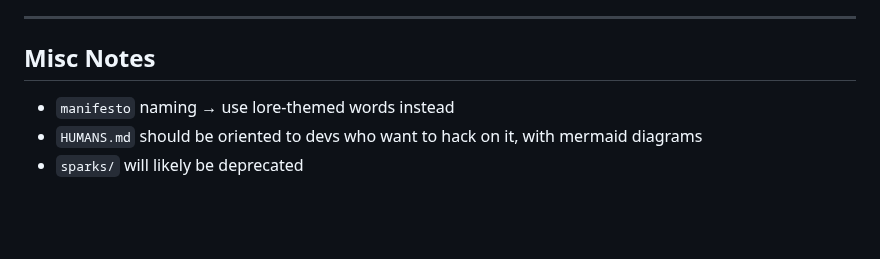
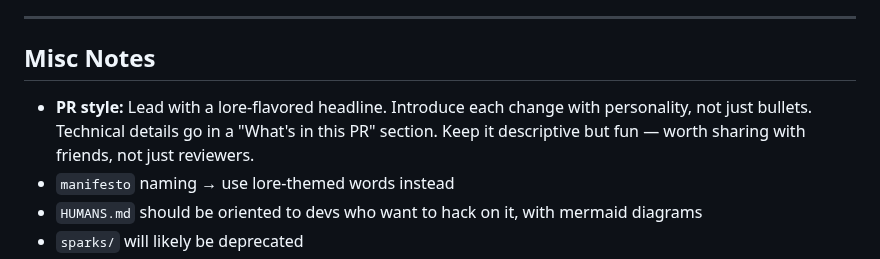
Before and after one commit to jerpint/woltspace, a Markdown page: ROADMAP.md, the part around the change. Drawn GitHub-style; blank space fills up the shorter version.

Commit message:
docs: add PR style guideline to misc notes
Co-Authored-By: Claude Sonnet 4.6 <noreply@anthropic.com>

```diff
--- a/ROADMAP.md
+++ b/ROADMAP.md
@@ -206,6 +206,7 @@ Mount `/workspace/woltspace/` as read-only in container. Filesystem-level enforc
 
 ## Misc Notes
 
+- **PR style:** Lead with a lore-flavored headline. Introduce each change with personality, not just bullets. Technical details go in a "What's in this PR" section. Keep it descriptive but fun — worth sharing with friends, not just reviewers.
 - `manifesto` naming → use lore-themed words instead
 - `HUMANS.md` should be oriented to devs who want to hack on it, with mermaid diagrams
 - `sparks/` will likely be deprecated
```
